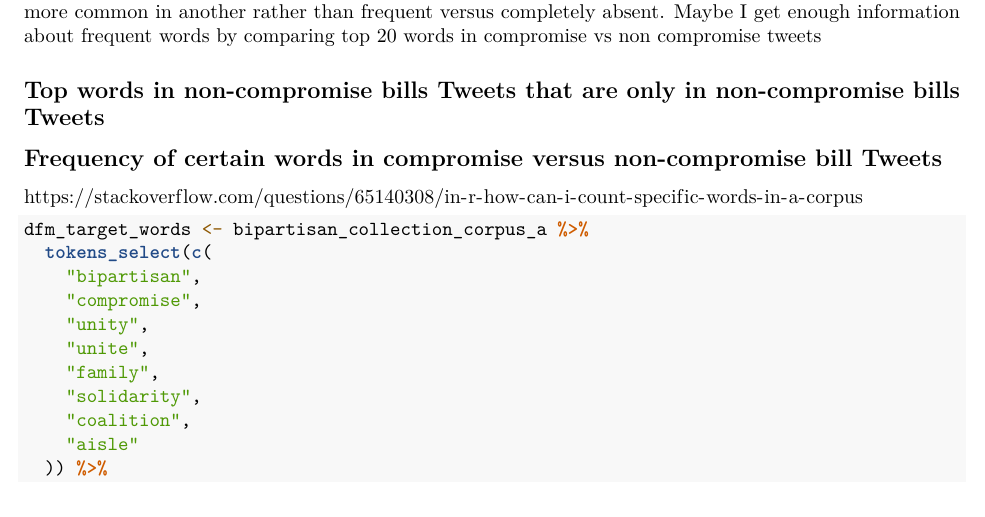
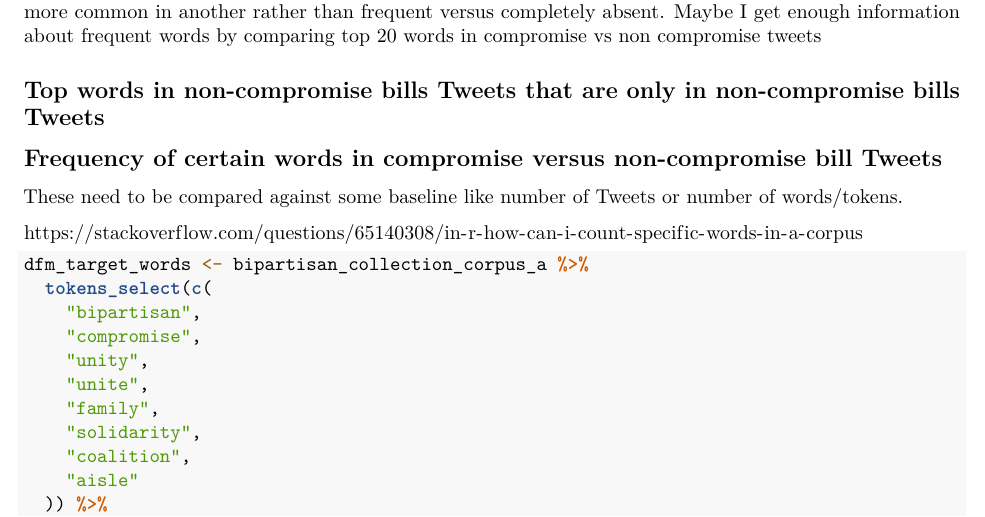
Before and after one commit to joevus/senate_compromise_project, an R Markdown document (senate_compromise_words.Rmd): part of page 10 of 13, cut so that both start at the same text. Rendered offline with R 4.5, knitr and Pandoc, then LaTeX, with nearby package versions; some code elsewhere in the file could not run offline; common packages that the code uses without loading them are loaded.

Commit message:
added comment

````diff
--- a/senate_compromise_words.Rmd
+++ b/senate_compromise_words.Rmd
@@ -393,6 +393,8 @@ comparing top 20 words in compromise vs non compromise tweets
 
 ## Frequency of certain words in compromise versus non-compromise bill Tweets
 
+These need to be compared against some baseline like number of Tweets or number of words/tokens.
+
 https://stackoverflow.com/questions/65140308/in-r-how-can-i-count-specific-words-in-a-corpus
 
 ```{r}
````
